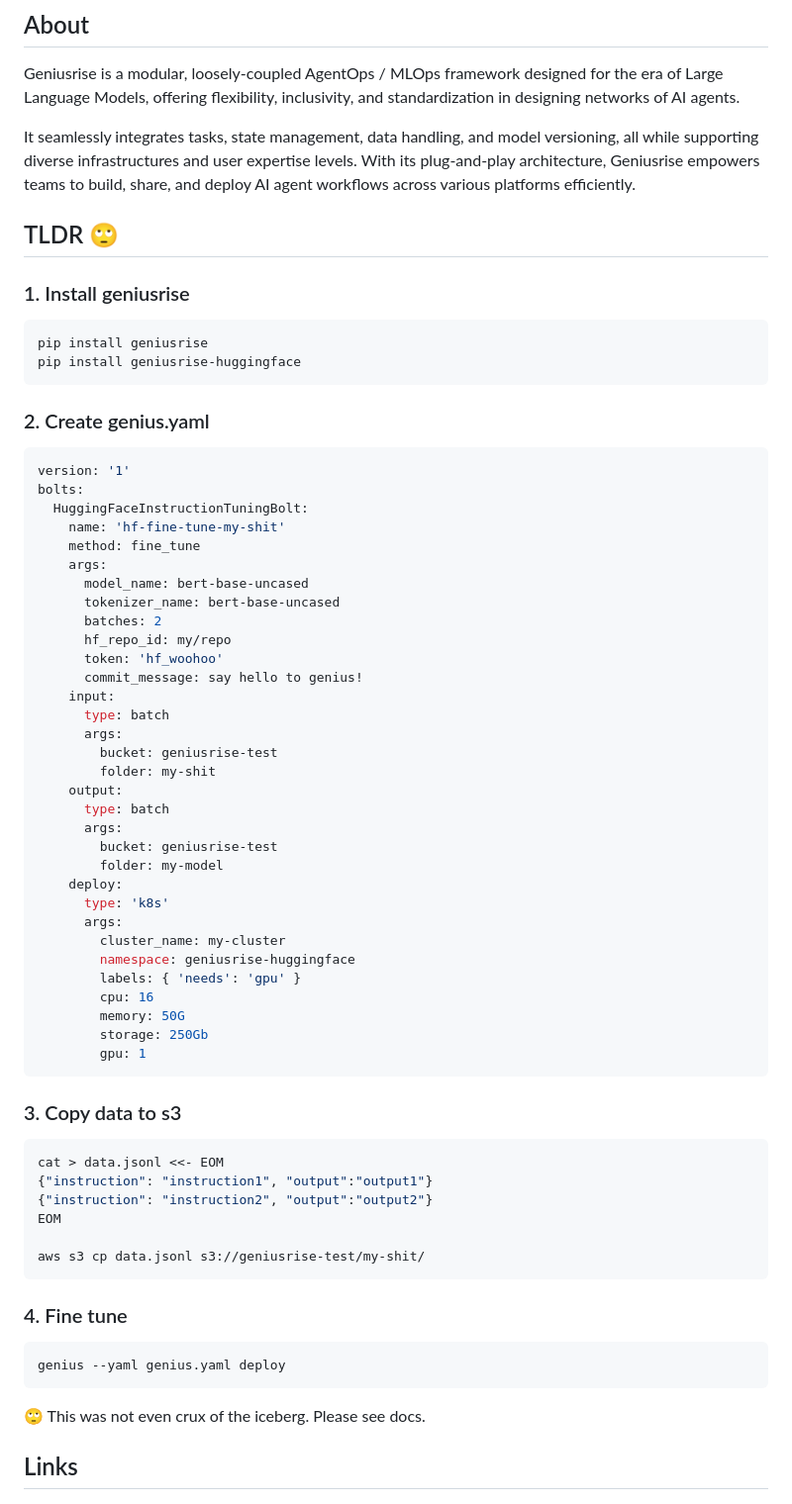
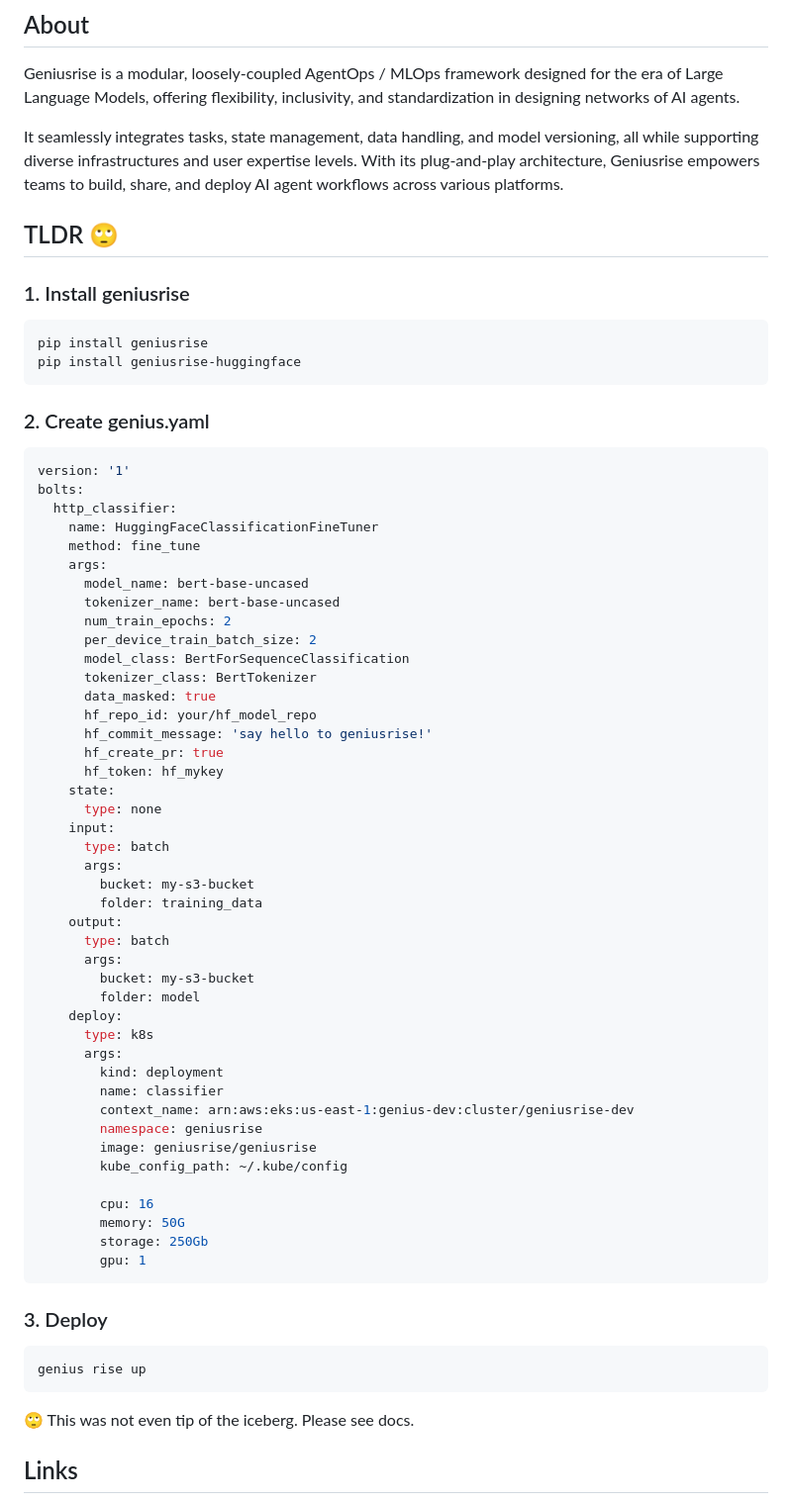
Before and after one commit to geniusrise/geniusrise, a Markdown page: README.md, the part around one of its changes. Shown at 99% size. Drawn GitHub-style.

````diff
--- a/README.md
+++ b/README.md
@@ -26,7 +25,7 @@ It seamlessly integrates tasks, state management, data handling, and model
 versioning, all while supporting diverse infrastructures and user expertise
 levels. With its plug-and-play architecture,
 <span style="color:#e4e48c">Geniusrise</span> empowers teams to build, share,
-and deploy AI agent workflows across various platforms efficiently.
+and deploy AI agent workflows across various platforms.
 
 ## <span style="color:#e667aa">TLDR 🙄</span>
 
@@ -42,56 +41,56 @@ pip install geniusrise-huggingface
 ```yaml
 version: '1'
 bolts:
-  HuggingFaceInstructionTuningBolt:
-    name: 'hf-fine-tune-my-shit'
+  http_classifier:
+    name: HuggingFaceClassificationFineTuner
     method: fine_tune
     args:
       model_name: bert-base-uncased
       tokenizer_name: bert-base-uncased
-      batches: 2
-      hf_repo_id: my/repo
-      token: 'hf_woohoo'
-      commit_message: say hello to genius!
+      num_train_epochs: 2
+      per_device_train_batch_size: 2
+      model_class: BertForSequenceClassification
+      tokenizer_class: BertTokenizer
+      data_masked: true
+      hf_repo_id: your/hf_model_repo
+      hf_commit_message: 'say hello to geniusrise!'
+      hf_create_pr: true
+      hf_token: hf_mykey
+    state:
+      type: none
     input:
       type: batch
       args:
-        bucket: geniusrise-test
-        folder: my-shit
+        bucket: my-s3-bucket
+        folder: training_data
     output:
       type: batch
       args:
-        bucket: geniusrise-test
-        folder: my-model
+        bucket: my-s3-bucket
+        folder: model
     deploy:
-      type: 'k8s'
+      type: k8s
       args:
-        cluster_name: my-cluster
-        namespace: geniusrise-huggingface
-        labels: { 'needs': 'gpu' }
+        kind: deployment
+        name: classifier
+        context_name: arn:aws:eks:us-east-1:genius-dev:cluster/geniusrise-dev
+        namespace: geniusrise
+        image: geniusrise/geniusrise
+        kube_config_path: ~/.kube/config
+
         cpu: 16
         memory: 50G
         storage: 250Gb
         gpu: 1
 ```
 
-### 3. Copy data to s3
+### 3. Deploy
 
 ```bash
-cat > data.jsonl <<- EOM
-{"instruction": "instruction1", "output":"output1"}
-{"instruction": "instruction2", "output":"output2"}
-EOM
-
-aws s3 cp data.jsonl s3://geniusrise-test/my-shit/
+genius rise up
 ```
 
-### 4. Fine tune
-
-```bash
-genius --yaml genius.yaml deploy
-```
-
-🙄 This was not even crux of the iceberg. Please see docs.
+🙄 This was not even tip of the iceberg. Please see docs.
 
 ## <span style="color:#e667aa">Links</span>
 
````
Also changed, not shown: other parts of README.md (+4 -5 lines), assets/logo_with_text.png (added).
